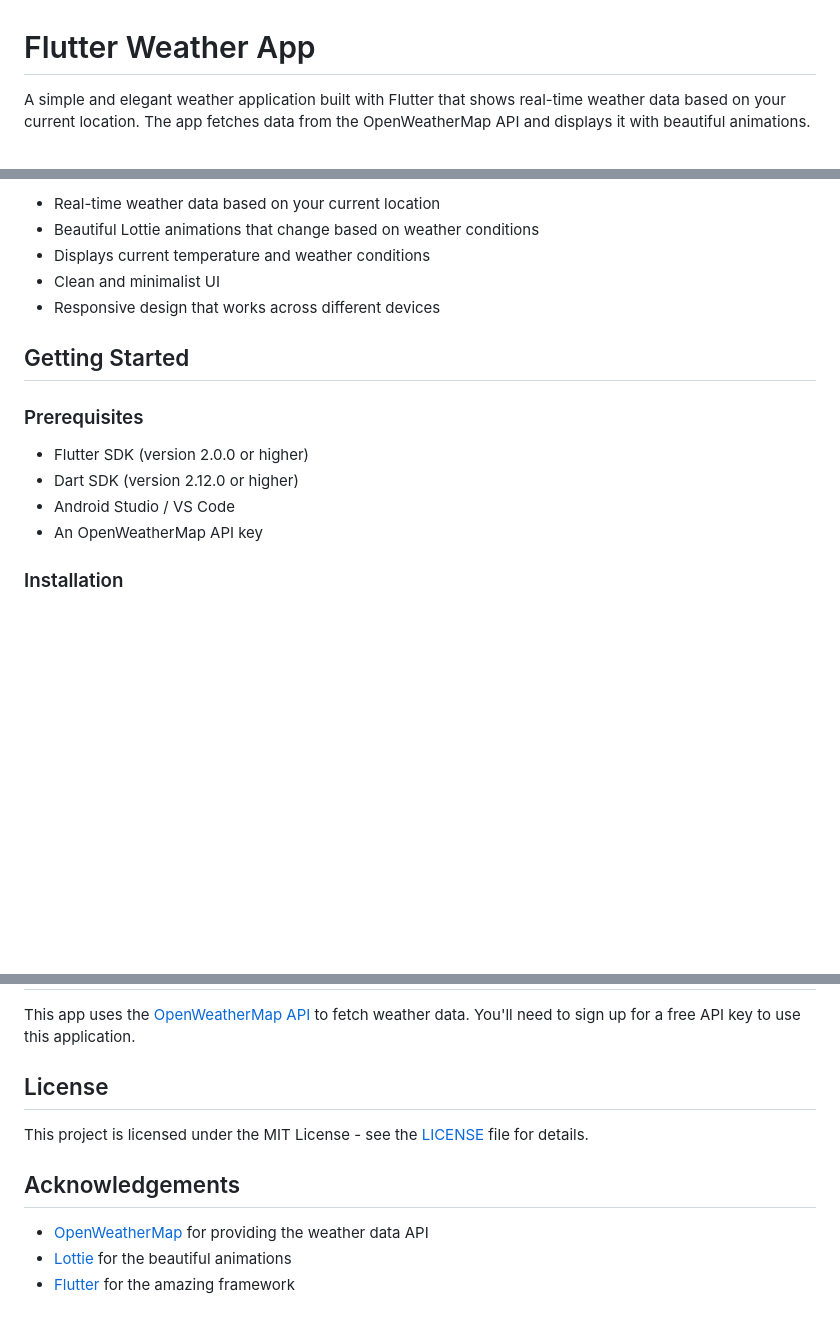
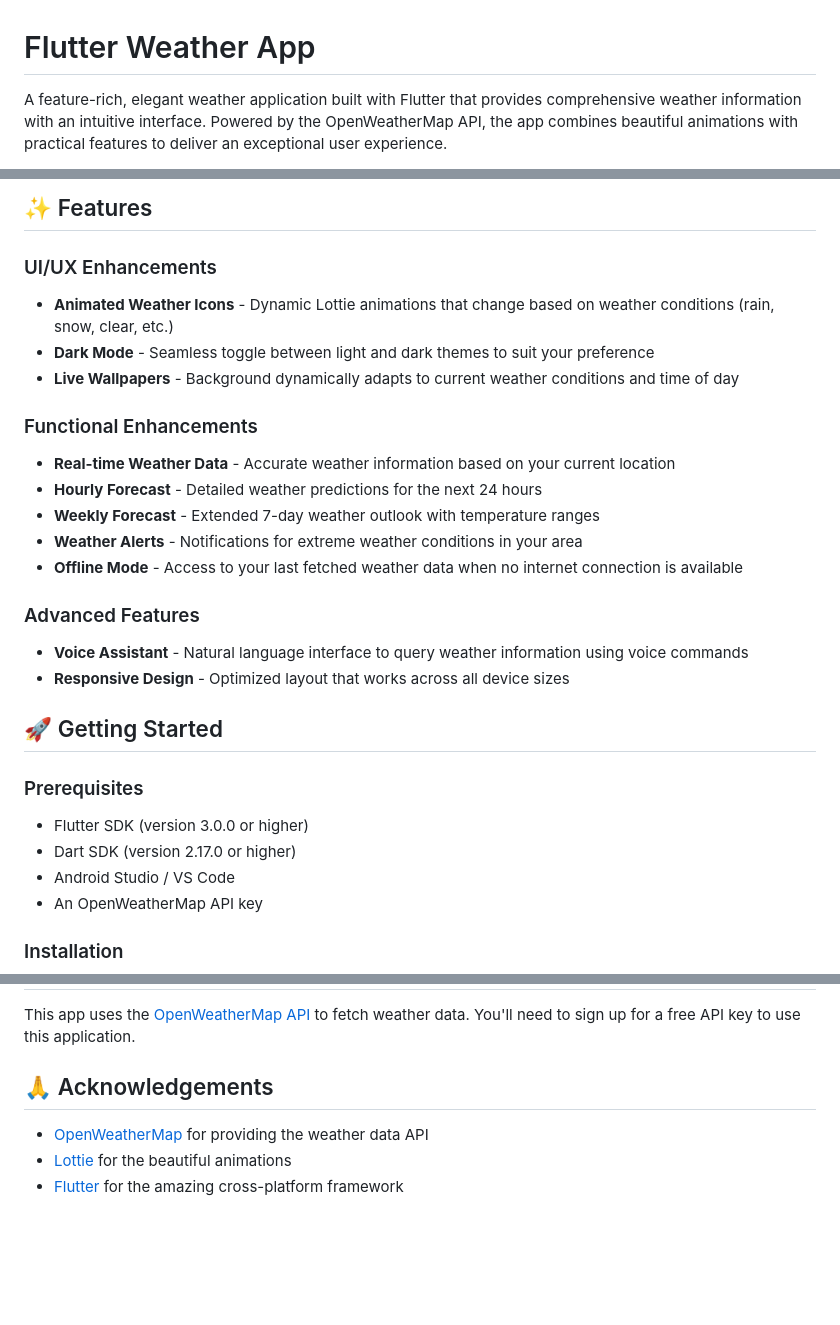
Before and after one commit to Kolayeswanth/Weather, a Markdown page: README.md, 3 parts joined by grey strips. Drawn GitHub-style; blank space fills up the shorter version.

```diff
--- a/README.md
+++ b/README.md
@@ -1,4 +1,4 @@
 # Flutter Weather App
 
-A simple and elegant weather application built with Flutter that shows real-time weather data based on your current location. The app fetches data from the OpenWeatherMap API and displays it with beautiful animations.
+A feature-rich, elegant weather application built with Flutter that provides comprehensive weather information with an intuitive interface. Powered by the OpenWeatherMap API, the app combines beautiful animations with practical features to deliver an exceptional user experience.
 
@@ -6,17 +6,27 @@ A simple and elegant weather application built with Flutter that shows real-time
 
-- Real-time weather data based on your current location
-- Beautiful Lottie animations that change based on weather conditions
-- Displays current temperature and weather conditions
-- Clean and minimalist UI
-- Responsive design that works across different devices
+## ✨ Features
 
+### UI/UX Enhancements
+- **Animated Weather Icons** - Dynamic Lottie animations that change based on weather conditions (rain, snow, clear, etc.)
+- **Dark Mode** - Seamless toggle between light and dark themes to suit your preference
+- **Live Wallpapers** - Background dynamically adapts to current weather conditions and time of day
 
-## Getting Started
+### Functional Enhancements
+- **Real-time Weather Data** - Accurate weather information based on your current location
+- **Hourly Forecast** - Detailed weather predictions for the next 24 hours
+- **Weekly Forecast** - Extended 7-day weather outlook with temperature ranges
+- **Weather Alerts** - Notifications for extreme weather conditions in your area
+- **Offline Mode** - Access to your last fetched weather data when no internet connection is available
+
+### Advanced Features
+- **Voice Assistant** - Natural language interface to query weather information using voice commands
+- **Responsive Design** - Optimized layout that works across all device sizes
+
+## 🚀 Getting Started
 
 ### Prerequisites
-
-- Flutter SDK (version 2.0.0 or higher)
-- Dart SDK (version 2.12.0 or higher)
+- Flutter SDK (version 3.0.0 or higher)
+- Dart SDK (version 2.17.0 or higher)
 - Android Studio / VS Code
 - An OpenWeatherMap API key
 
@@ -101,12 +140,9 @@ String getWeatherAnimation(String mainCondition) {
 
 This app uses the [OpenWeatherMap API](https://openweathermap.org/api) to fetch weather data. You'll need to sign up for a free API key to use this application.
 
-## License
 
-This project is licensed under the MIT License - see the [LICENSE](LICENSE) file for details.
-
-## Acknowledgements
+## 🙏 Acknowledgements
 
 - [OpenWeatherMap](https://openweathermap.org/) for providing the weather data API
 - [Lottie](https://airbnb.design/lottie/) for the beautiful animations
-- [Flutter](https://flutter.dev/) for the amazing framework
+- [Flutter](https://flutter.dev/) for the amazing cross-platform framework
```
Also changed, not shown: other parts of README.md (+51 -22 lines).
